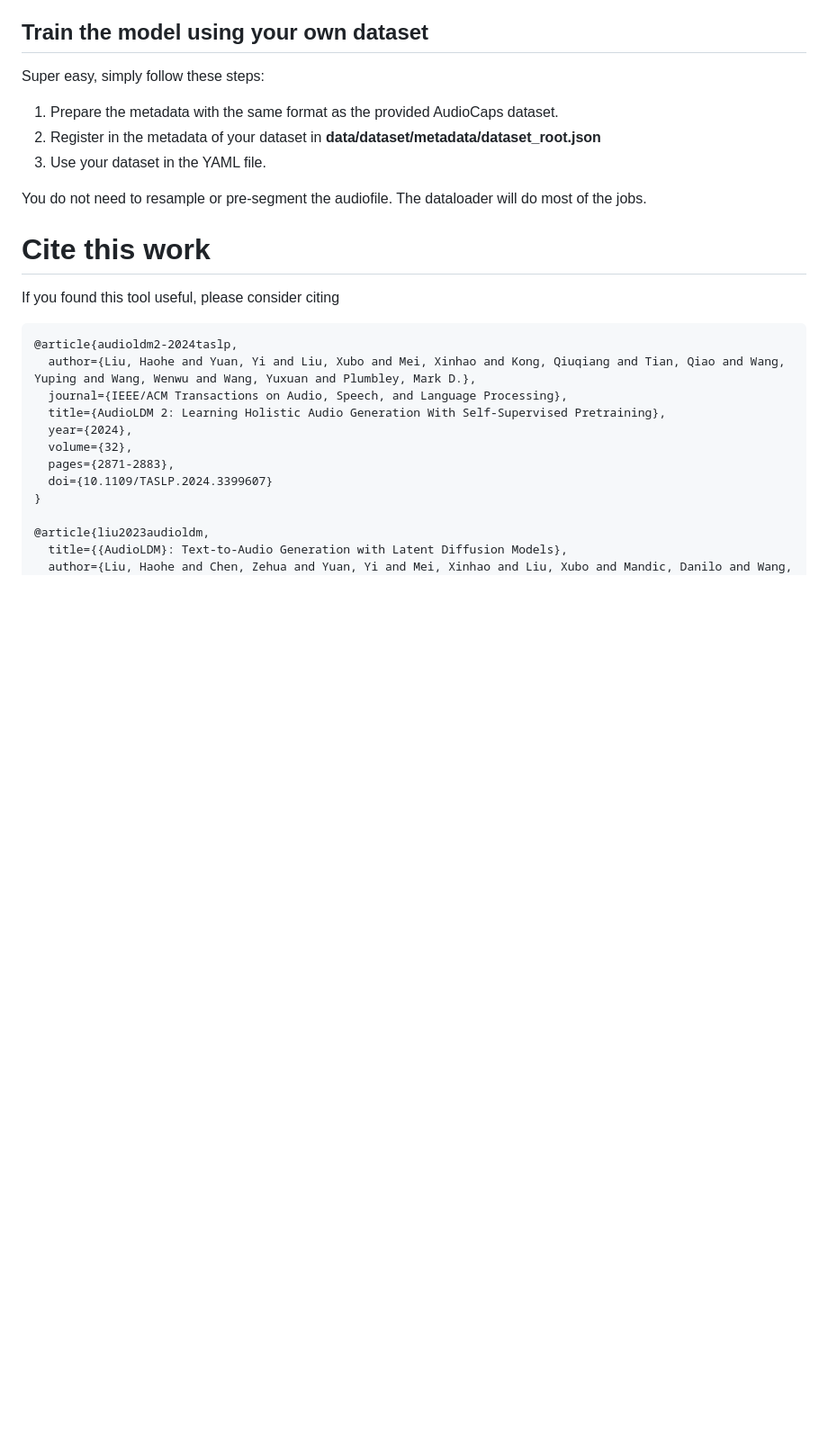
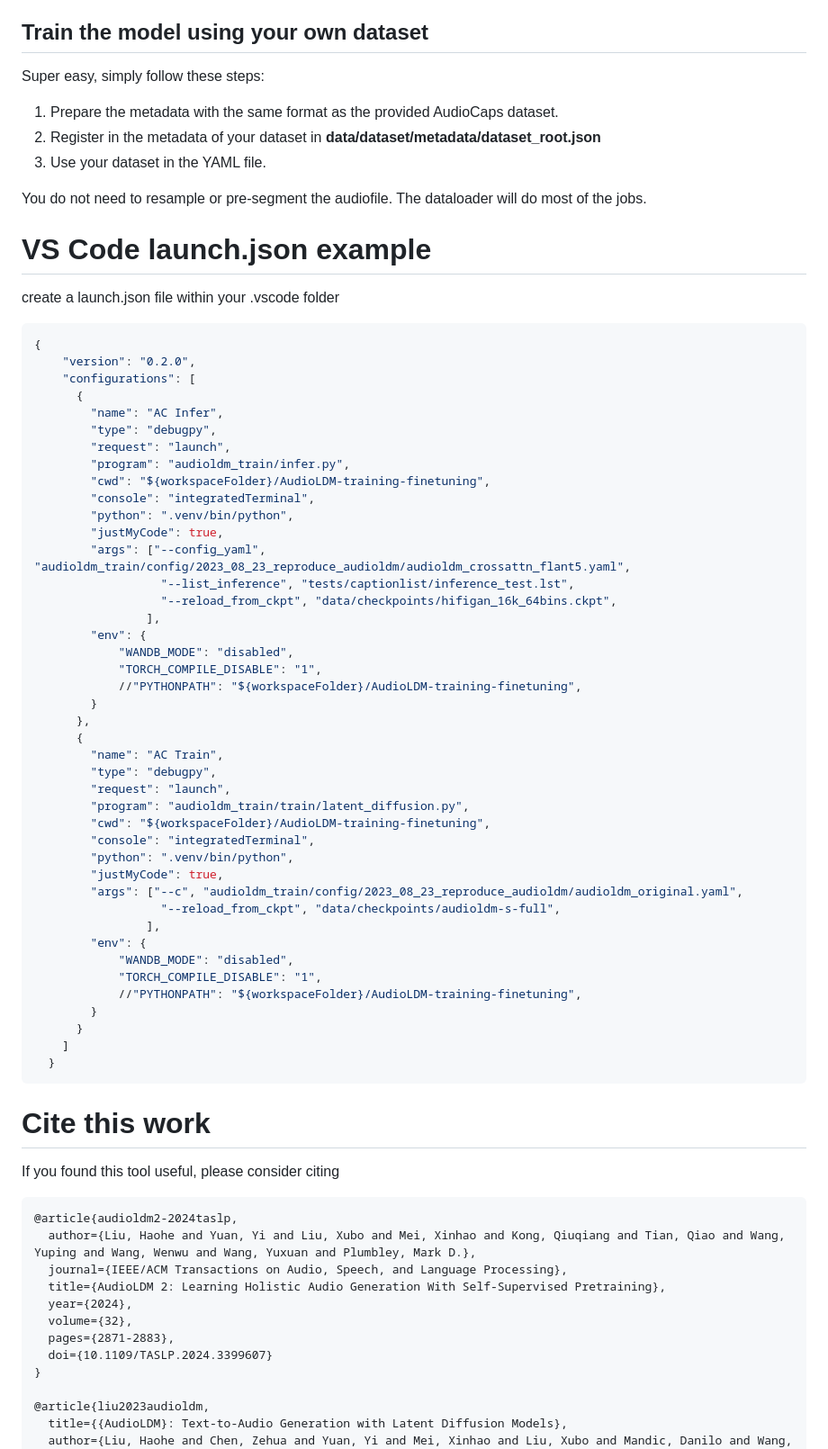
Before and after one commit to Chaitanya-nawale/BirdAudioGenerator, a Markdown page: AudioLDM-training-finetuning/README.md, the part around the change. Shown at 90% size. Drawn GitHub-style; blank space fills up the shorter version.

Commit message:
added vs code debug setup instruct

````diff
--- a/AudioLDM-training-finetuning/README.md
+++ b/AudioLDM-training-finetuning/README.md
@@ -109,6 +109,60 @@ Super easy, simply follow these steps:
 
 You do not need to resample or pre-segment the audiofile. The dataloader will do most of the jobs.
 
+
+# VS Code launch.json example
+
+create a launch.json file within your .vscode folder
+
+```shell
+{
+    "version": "0.2.0",
+    "configurations": [
+      {
+        "name": "AC Infer",
+        "type": "debugpy",
+        "request": "launch",
+        "program": "audioldm_train/infer.py",
+        "cwd": "${workspaceFolder}/AudioLDM-training-finetuning",
+        "console": "integratedTerminal",
+        "python": ".venv/bin/python",
+        "justMyCode": true,
+        "args": ["--config_yaml", "audioldm_train/config/2023_08_23_reproduce_audioldm/audioldm_crossattn_flant5.yaml",
+                  "--list_inference", "tests/captionlist/inference_test.lst",
+                  "--reload_from_ckpt", "data/checkpoints/hifigan_16k_64bins.ckpt",
+                ],
+        "env": {
+            "WANDB_MODE": "disabled",
+            "TORCH_COMPILE_DISABLE": "1",
+            //"PYTHONPATH": "${workspaceFolder}/AudioLDM-training-finetuning",
+        }
+      },
+      {
+        "name": "AC Train",
+        "type": "debugpy",
+        "request": "launch",
+        "program": "audioldm_train/train/latent_diffusion.py",
+        "cwd": "${workspaceFolder}/AudioLDM-training-finetuning",
+        "console": "integratedTerminal",
+        "python": ".venv/bin/python",
+        "justMyCode": true,
+        "args": ["--c", "audioldm_train/config/2023_08_23_reproduce_audioldm/audioldm_original.yaml",
+                  "--reload_from_ckpt", "data/checkpoints/audioldm-s-full",
+                ],
+        "env": {
+            "WANDB_MODE": "disabled",
+            "TORCH_COMPILE_DISABLE": "1",
+            //"PYTHONPATH": "${workspaceFolder}/AudioLDM-training-finetuning",
+        }
+      }
+    ]
+  }
+```
+
+
+
+
+
 # Cite this work
 If you found this tool useful, please consider citing
 
````
